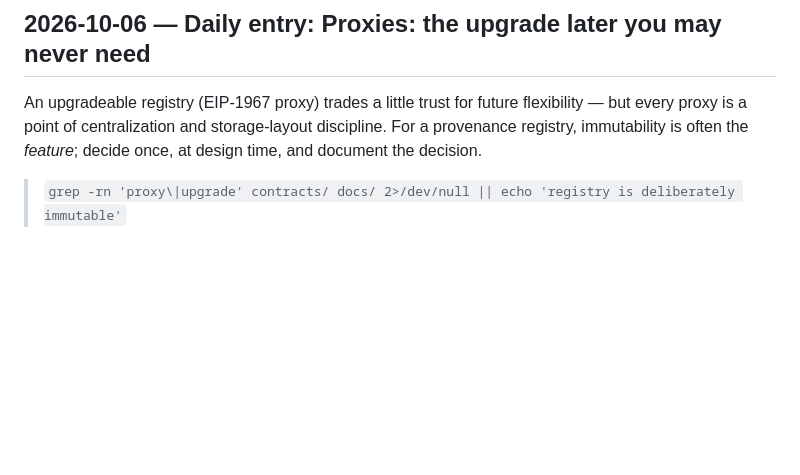
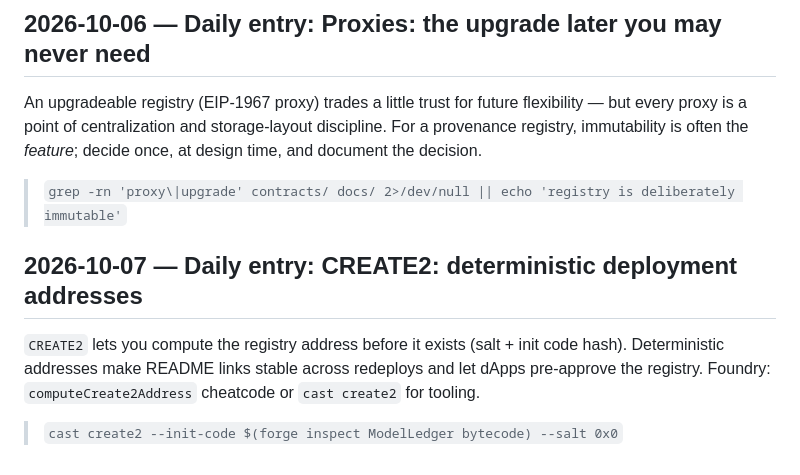
Before and after one commit to pxlcrtiv/model-ledger, a Markdown page: docs/daily-log.md, the part around the change. Drawn GitHub-style; blank space fills up the shorter version.

Commit message:
docs: daily ledger entry 2026-10-07

```diff
--- a/docs/daily-log.md
+++ b/docs/daily-log.md
@@ -312,3 +312,10 @@ Once the registry is live, the only way to mutate it is the owner key. A single
 An upgradeable registry (EIP-1967 proxy) trades a little trust for future flexibility — but every proxy is a point of centralization and storage-layout discipline. For a provenance registry, immutability is often the *feature*; decide once, at design time, and document the decision.
 
 > `grep -rn 'proxy\|upgrade' contracts/ docs/ 2>/dev/null || echo 'registry is deliberately immutable'`
+
+
+## 2026-10-07 — Daily entry: CREATE2: deterministic deployment addresses
+
+`CREATE2` lets you compute the registry address before it exists (salt + init code hash). Deterministic addresses make README links stable across redeploys and let dApps pre-approve the registry. Foundry: `computeCreate2Address` cheatcode or `cast create2` for tooling.
+
+> `cast create2 --init-code $(forge inspect ModelLedger bytecode) --salt 0x0`
```
